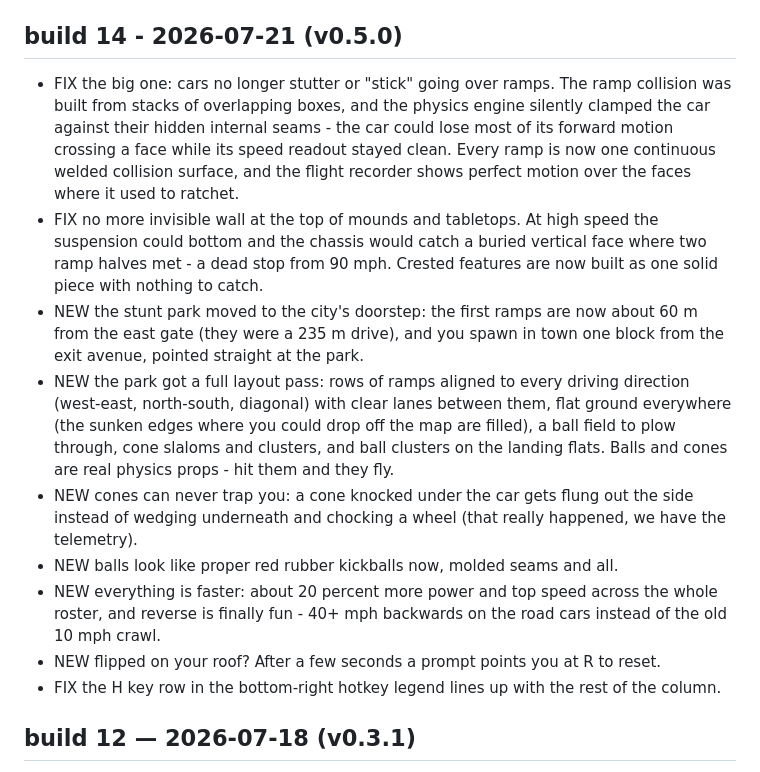
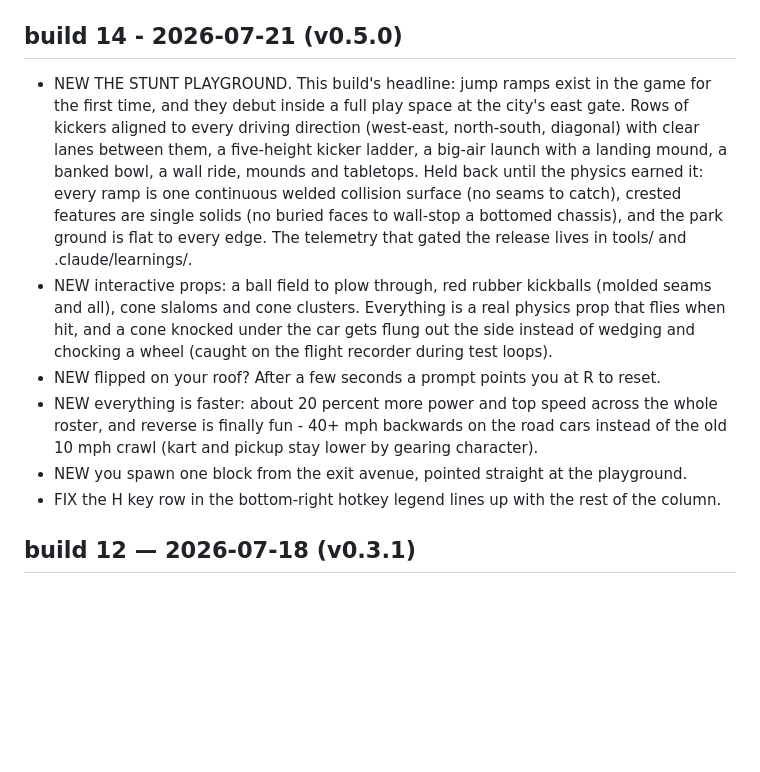
Before and after one commit to S-box-Field-Guide/vehicle-prototyping, a Markdown page: CHANGELOG.md, the part around the change. Rendered like a GitHub page; blank space fills up the shorter version.

Commit message:
Changelog build 14: reframe as the stunt playground debut
Players only ever had the city; the park and ramps were never published, so
the entry now leads with the new feature instead of internal fix history.

```diff
--- a/CHANGELOG.md
+++ b/CHANGELOG.md
@@ -7,28 +7,23 @@ in-game) is bumped by hand alongside it — minor per content publish, patch per
 display-only (see `Code/Game/VpBuild.cs` for the full policy).
 
 ## build 14 - 2026-07-21 (v0.5.0)
-- FIX the big one: cars no longer stutter or "stick" going over ramps. The ramp collision was built
-  from stacks of overlapping boxes, and the physics engine silently clamped the car against their
-  hidden internal seams - the car could lose most of its forward motion crossing a face while its
-  speed readout stayed clean. Every ramp is now one continuous welded collision surface, and the
-  flight recorder shows perfect motion over the faces where it used to ratchet.
-- FIX no more invisible wall at the top of mounds and tabletops. At high speed the suspension could
-  bottom and the chassis would catch a buried vertical face where two ramp halves met - a dead stop
-  from 90 mph. Crested features are now built as one solid piece with nothing to catch.
-- NEW the stunt park moved to the city's doorstep: the first ramps are now about 60 m from the east
-  gate (they were a 235 m drive), and you spawn in town one block from the exit avenue, pointed
-  straight at the park.
-- NEW the park got a full layout pass: rows of ramps aligned to every driving direction (west-east,
-  north-south, diagonal) with clear lanes between them, flat ground everywhere (the sunken edges
-  where you could drop off the map are filled), a ball field to plow through, cone slaloms and
-  clusters, and ball clusters on the landing flats. Balls and cones are real physics props - hit
-  them and they fly.
-- NEW cones can never trap you: a cone knocked under the car gets flung out the side instead of
-  wedging underneath and chocking a wheel (that really happened, we have the telemetry).
-- NEW balls look like proper red rubber kickballs now, molded seams and all.
-- NEW everything is faster: about 20 percent more power and top speed across the whole roster, and
-  reverse is finally fun - 40+ mph backwards on the road cars instead of the old 10 mph crawl.
+- NEW THE STUNT PLAYGROUND. This build's headline: jump ramps exist in the game for the first
+  time, and they debut inside a full play space at the city's east gate. Rows of kickers aligned
+  to every driving direction (west-east, north-south, diagonal) with clear lanes between them, a
+  five-height kicker ladder, a big-air launch with a landing mound, a banked bowl, a wall ride,
+  mounds and tabletops. Held back until the physics earned it: every ramp is one continuous
+  welded collision surface (no seams to catch), crested features are single solids (no buried
+  faces to wall-stop a bottomed chassis), and the park ground is flat to every edge. The
+  telemetry that gated the release lives in tools/ and .claude/learnings/.
+- NEW interactive props: a ball field to plow through, red rubber kickballs (molded seams and
+  all), cone slaloms and cone clusters. Everything is a real physics prop that flies when hit,
+  and a cone knocked under the car gets flung out the side instead of wedging and chocking a
+  wheel (caught on the flight recorder during test loops).
 - NEW flipped on your roof? After a few seconds a prompt points you at R to reset.
+- NEW everything is faster: about 20 percent more power and top speed across the whole roster,
+  and reverse is finally fun - 40+ mph backwards on the road cars instead of the old 10 mph
+  crawl (kart and pickup stay lower by gearing character).
+- NEW you spawn one block from the exit avenue, pointed straight at the playground.
 - FIX the H key row in the bottom-right hotkey legend lines up with the rest of the column.
 
 ## build 12 — 2026-07-18 (v0.3.1)
```
